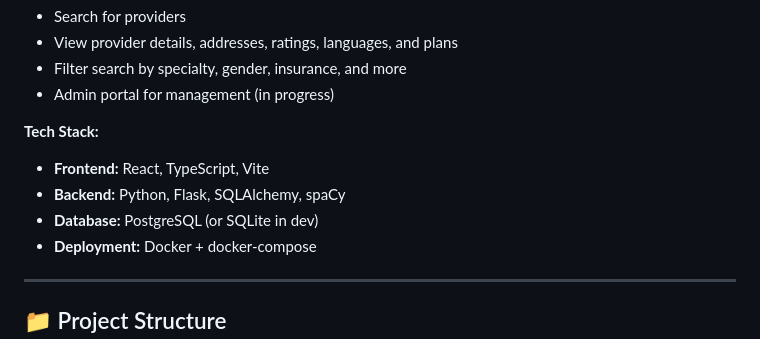
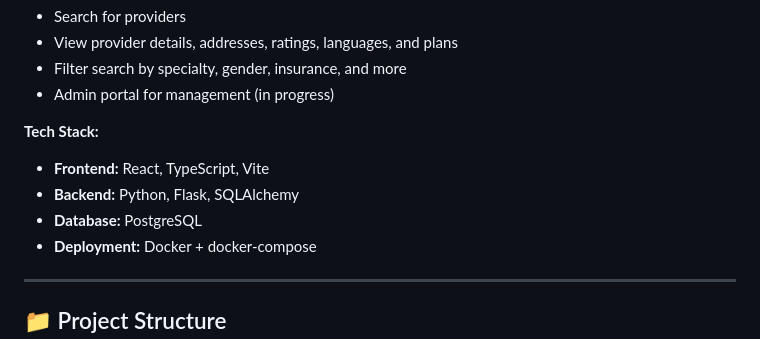
Before and after one commit to muthu-2005/Tree, a Markdown page: README.md, the part around the change. Rendered like a GitHub page.

```diff
--- a/README.md
+++ b/README.md
@@ -28,8 +28,8 @@ A modern full-stack healthcare platform that allows users to find doctors and sp
 
 **Tech Stack:**
 - **Frontend:** React, TypeScript, Vite
-- **Backend:** Python, Flask, SQLAlchemy, spaCy
-- **Database:** PostgreSQL (or SQLite in dev)
+- **Backend:** Python, Flask, SQLAlchemy
+- **Database:** PostgreSQL
 - **Deployment:** Docker + docker-compose
 
 ---
```
